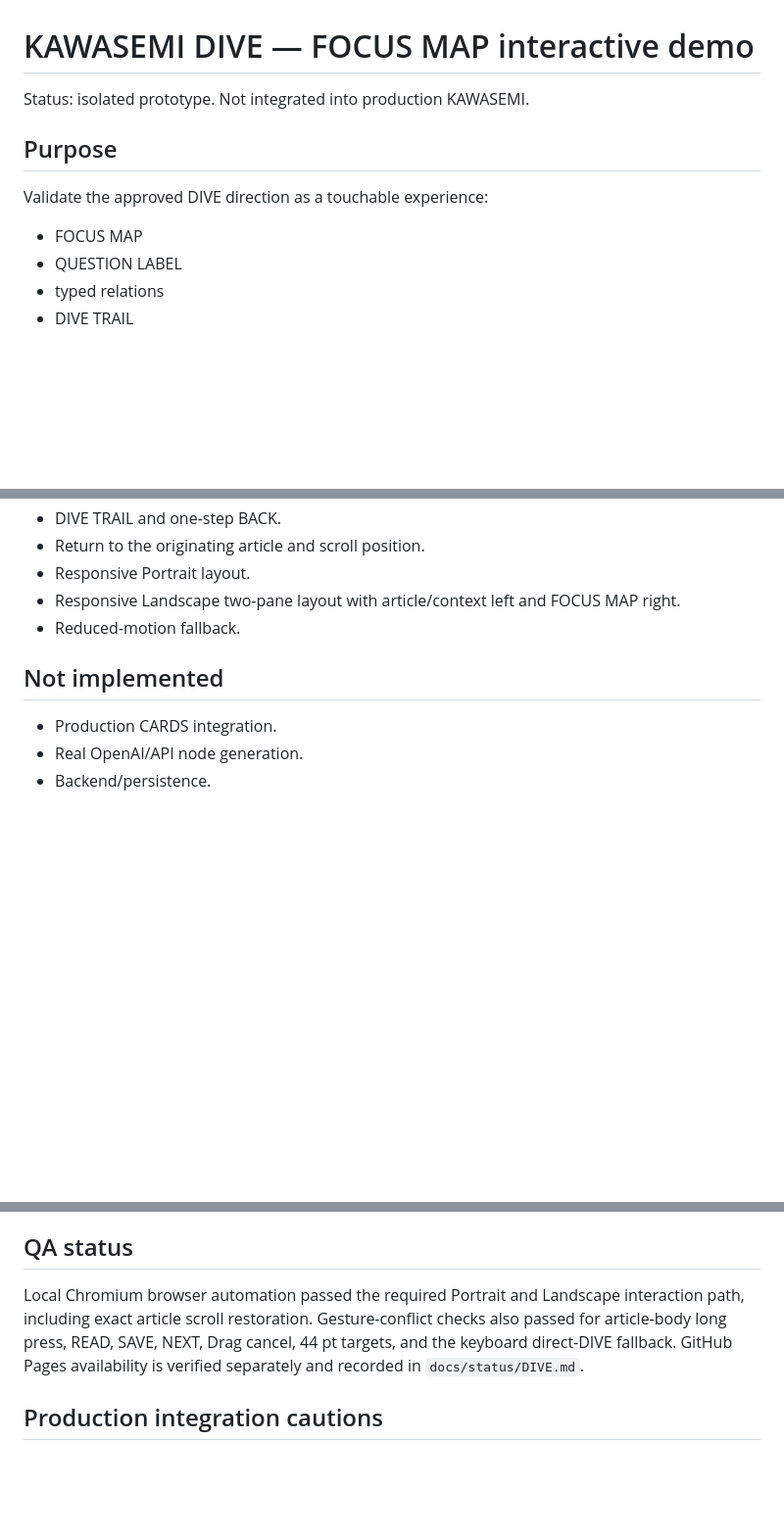
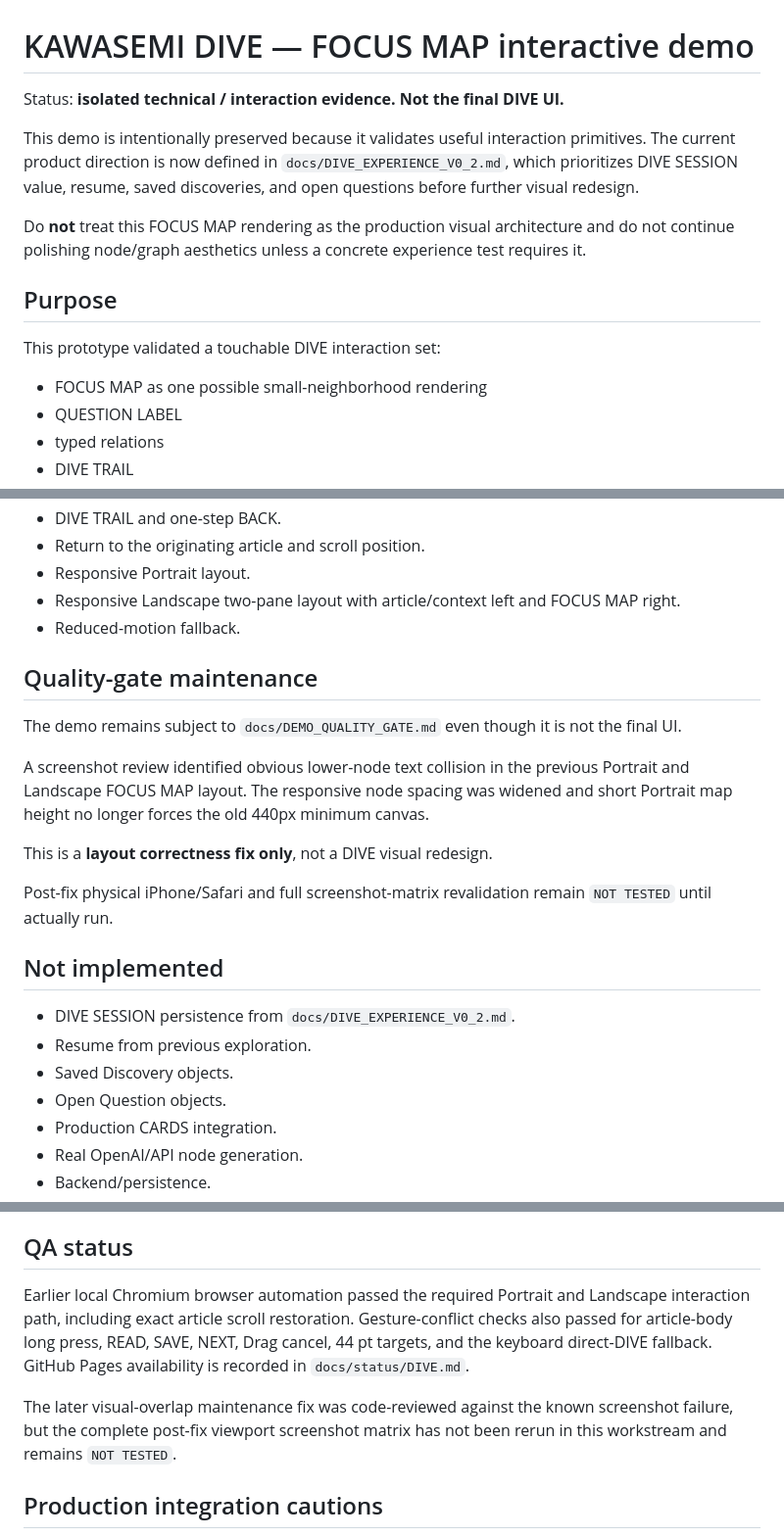
Before and after one commit to nineq9/hato-cards, a Markdown page: demos/dive-focus-map/README.md, 3 parts joined by grey strips. Shown at 98% size. GitHub-like rendering; blank space fills up the shorter version.

Commit message:
Reframe DIVE focus map as prototype evidence

```diff
--- a/demos/dive-focus-map/README.md
+++ b/demos/dive-focus-map/README.md
@@ -1,12 +1,16 @@
 # KAWASEMI DIVE — FOCUS MAP interactive demo
 
-Status: isolated prototype. Not integrated into production KAWASEMI.
+Status: **isolated technical / interaction evidence. Not the final DIVE UI.**
+
+This demo is intentionally preserved because it validates useful interaction primitives. The current product direction is now defined in `docs/DIVE_EXPERIENCE_V0_2.md`, which prioritizes DIVE SESSION value, resume, saved discoveries, and open questions before further visual redesign.
+
+Do **not** treat this FOCUS MAP rendering as the production visual architecture and do not continue polishing node/graph aesthetics unless a concrete experience test requires it.
 
 ## Purpose
 
-Validate the approved DIVE direction as a touchable experience:
+This prototype validated a touchable DIVE interaction set:
 
-- FOCUS MAP
+- FOCUS MAP as one possible small-neighborhood rendering
 - QUESTION LABEL
 - typed relations
 - DIVE TRAIL
@@ -79,8 +83,22 @@ For accessibility, a non-gesture direct-DIVE action exists in the DOM for keyboa
 - Responsive Landscape two-pane layout with article/context left and FOCUS MAP right.
 - Reduced-motion fallback.
 
+## Quality-gate maintenance
+
+The demo remains subject to `docs/DEMO_QUALITY_GATE.md` even though it is not the final UI.
+
+A screenshot review identified obvious lower-node text collision in the previous Portrait and Landscape FOCUS MAP layout. The responsive node spacing was widened and short Portrait map height no longer forces the old 440px minimum canvas.
+
+This is a **layout correctness fix only**, not a DIVE visual redesign.
+
+Post-fix physical iPhone/Safari and full screenshot-matrix revalidation remain `NOT TESTED` until actually run.
+
 ## Not implemented
 
+- DIVE SESSION persistence from `docs/DIVE_EXPERIENCE_V0_2.md`.
+- Resume from previous exploration.
+- Saved Discovery objects.
+- Open Question objects.
 - Production CARDS integration.
 - Real OpenAI/API node generation.
 - Backend/persistence.
@@ -93,7 +111,9 @@ For accessibility, a non-gesture direct-DIVE action exists in the DOM for keyboa
 
 ## QA status
 
-Local Chromium browser automation passed the required Portrait and Landscape interaction path, including exact article scroll restoration. Gesture-conflict checks also passed for article-body long press, READ, SAVE, NEXT, Drag cancel, 44 pt targets, and the keyboard direct-DIVE fallback. GitHub Pages availability is verified separately and recorded in `docs/status/DIVE.md`.
+Earlier local Chromium browser automation passed the required Portrait and Landscape interaction path, including exact article scroll restoration. Gesture-conflict checks also passed for article-body long press, READ, SAVE, NEXT, Drag cancel, 44 pt targets, and the keyboard direct-DIVE fallback. GitHub Pages availability is recorded in `docs/status/DIVE.md`.
+
+The later visual-overlap maintenance fix was code-reviewed against the known screenshot failure, but the complete post-fix viewport screenshot matrix has not been rerun in this workstream and remains `NOT TESTED`.
 
 ## Production integration cautions
 
```
Also changed, not shown: other parts of demos/dive-focus-map/README.md (+2 -1 lines).
